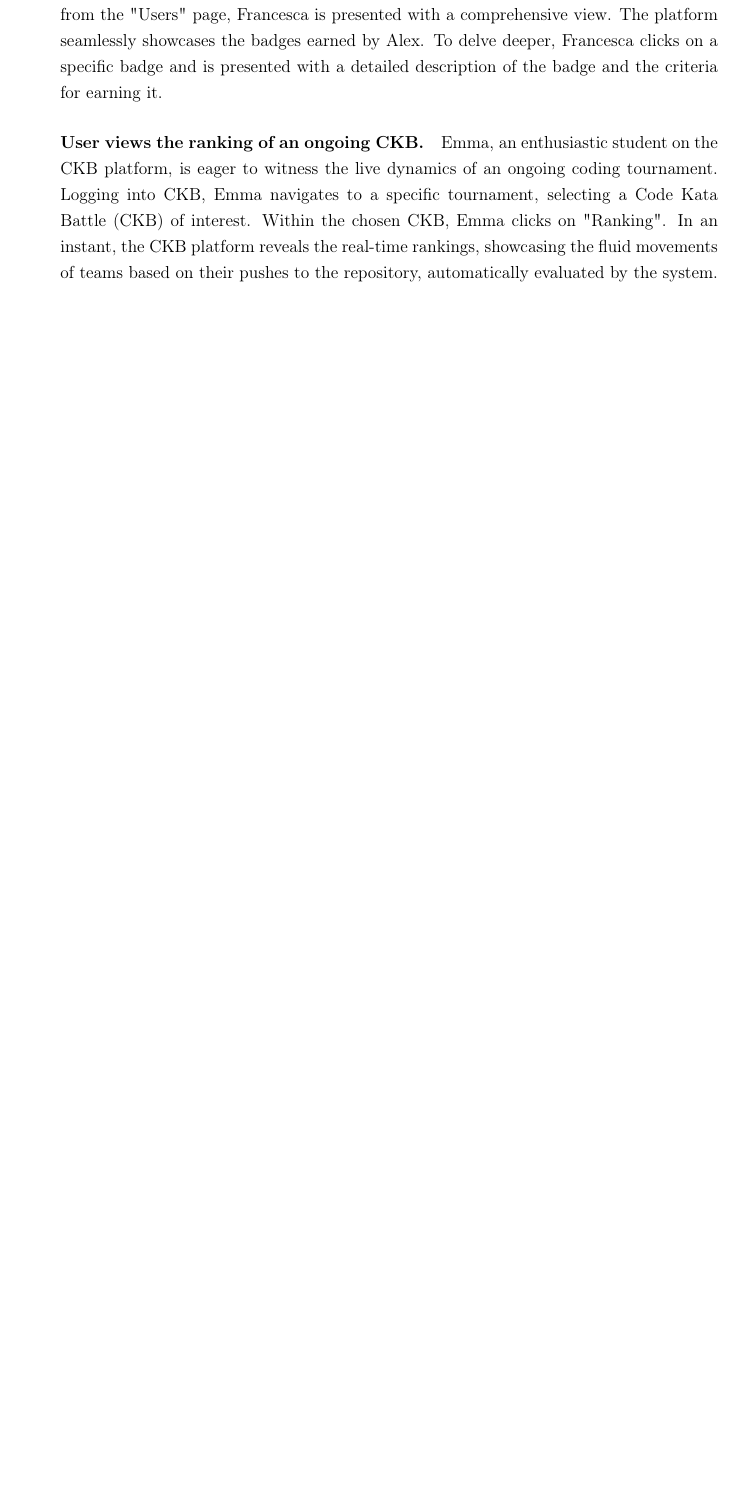
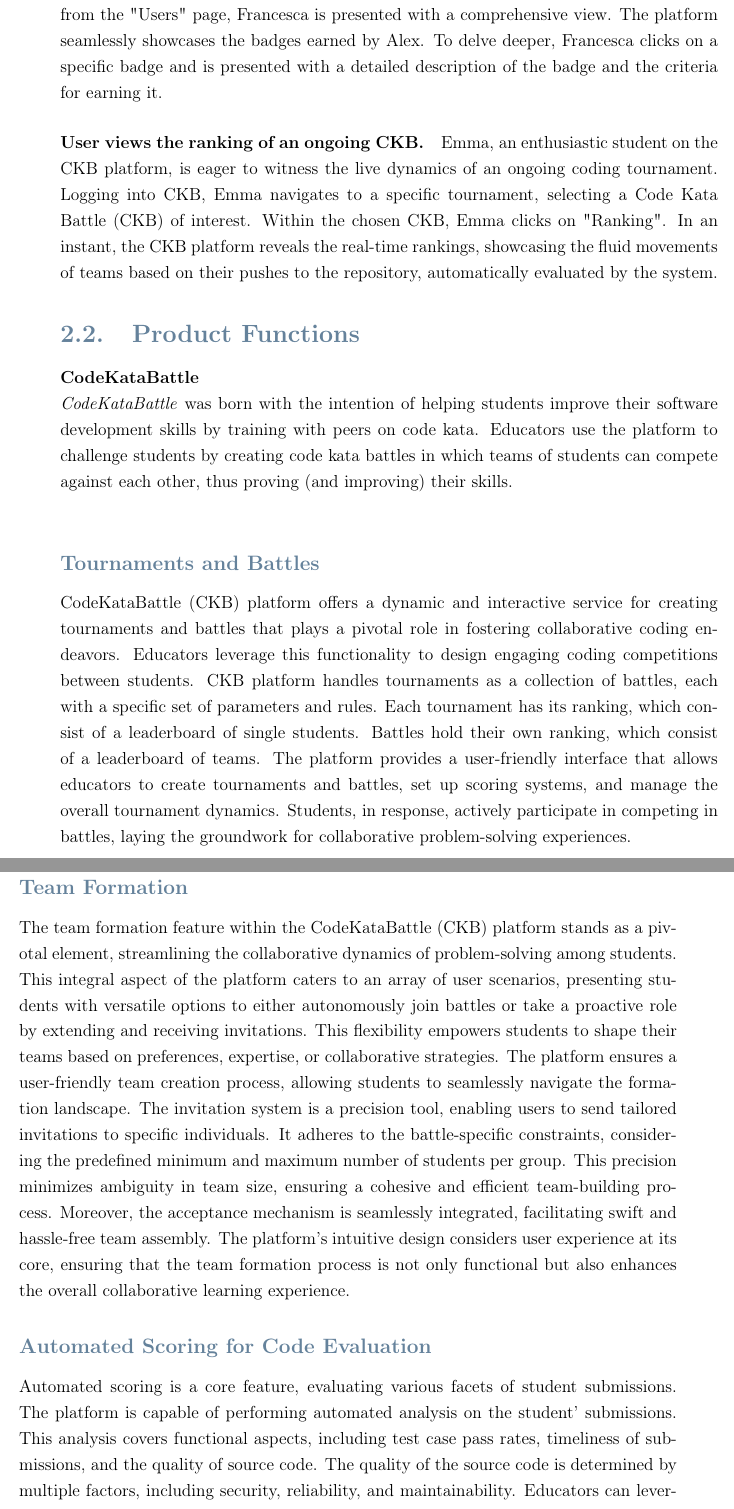
Before and after one commit to federico-zanca/SE2-RDD-ZancaCostantiniZhuge, a LaTeX thesis (RASD/LaTeX/RASD.tex, which reads RASD/LaTeX/Chapters/2_-_Overall_Description.tex): part of page 17 of 60 before the commit and two parts of pages 17 and 18 of 62 after it, the two joined at a grey line, cut so that both start at the same text, the shorter picture padded with empty space. Compiled offline with pdfLaTeX.

Commit message:
Added Product Functions section

```diff
--- a/RASD/LaTeX/Chapters/2_-_Overall_Description.tex
+++ b/RASD/LaTeX/Chapters/2_-_Overall_Description.tex
@@ -204,3 +204,39 @@ Emma, an enthusiastic student on the CKB platform, is eager to witness the live
 Logging into CKB, Emma navigates to a specific tournament, selecting a Code Kata Battle (CKB) of interest.
 Within the chosen CKB, Emma clicks on "Ranking". In an instant, the CKB platform reveals the real-time rankings, showcasing the fluid movements of teams based on their pushes to the repository, automatically evaluated by the system.
 
+%CodeKataBattle (CKB) is a new platform that helps students improve their software development skills
+%by training with peers on code kata1 . Educators use the platform to challenge students by creating code
+%kata battles in which teams of students can compete against each other, thus proving (and improving)
+%their skills.
+
+%Summary of major functions
+\section{Product Functions}
+\label{sec:product_functions}%
+\textbf{CodeKataBattle}\\
+\noindent\textit{CodeKataBattle} was born with the intention of helping students improve their software development skills by training with peers on code kata.
+Educators use the platform to challenge students by creating code kata battles in which teams of students can compete against each other, thus proving (and improving) their skills.\\
+\subsection*{Tournaments and Battles}
+CodeKataBattle (CKB) platform offers a dynamic and interactive service for creating tournaments and battles that plays a pivotal role in fostering collaborative coding endeavors.
+Educators leverage this functionality to design engaging coding competitions between students.
+CKB platform handles tournaments as a collection of battles, each with a specific set of parameters and rules. Each tournament has its ranking, which consist of a leaderboard of single students.
+Battles hold their own ranking, which consist of a leaderboard of teams.
+The platform provides a user-friendly interface that allows educators to create tournaments and battles, set up scoring systems, and manage the overall tournament dynamics.
+Students, in response, actively participate in competing in battles, laying the groundwork for collaborative problem-solving experiences.
+
+\subsection*{Team Formation}
+The team formation feature within the CodeKataBattle (CKB) platform stands as a pivotal element, streamlining the collaborative dynamics of problem-solving among students.
+This integral aspect of the platform caters to an array of user scenarios, presenting students with versatile options to either autonomously join battles or take a proactive role by extending and receiving invitations.
+This flexibility empowers students to shape their teams based on preferences, expertise, or collaborative strategies.
+The platform ensures a user-friendly team creation process, allowing students to seamlessly navigate the formation landscape.
+The invitation system is a precision tool, enabling users to send tailored invitations to specific individuals.
+It adheres to the battle-specific constraints, considering the predefined minimum and maximum number of students per group.
+This precision minimizes ambiguity in team size, ensuring a cohesive and efficient team-building process.
+Moreover, the acceptance mechanism is seamlessly integrated, facilitating swift and hassle-free team assembly.
+The platform's intuitive design considers user experience at its core, ensuring that the team formation process is not only functional but also enhances the overall collaborative learning experience.
+
+\subsection*{Automated Scoring for Code Evaluation}
+Automated scoring is a core feature, evaluating various facets of student submissions.
+The platform is capable of performing automated analysis on the student' submissions.
+This analysis covers functional aspects, including test case pass rates, timeliness of submissions, and the quality of source code.
+The quality of the source code is determined by multiple factors, including security, reliability, and maintainability.
+Educators can leverage automated tools for static code analysis to ensure a comprehensive evaluation but are also able to manually evaluate submissions if needed.
```
Also changed, not shown: RASD/LaTeX/Chapters/2_-_Overall_Description.tex (17 more changed lines).
